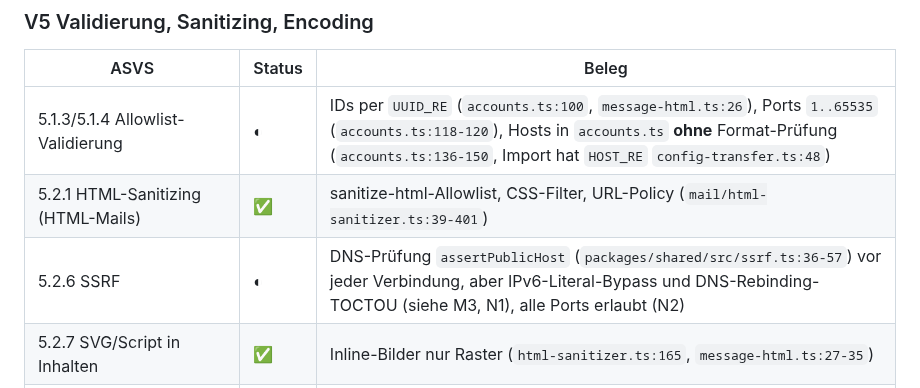
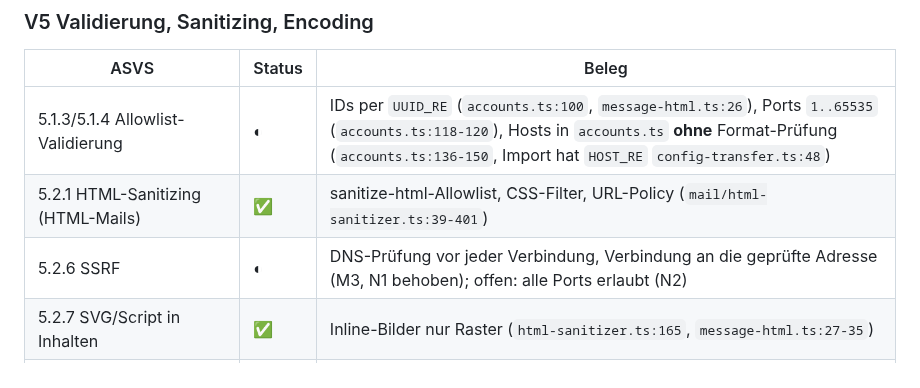
Before and after one commit to mszkb/fastmail-alternative, a Markdown page: docs/security/asvs-l2.md, the part around the change. Rendered like a GitHub page.

Commit message:
Update ASVS SSRF status after the rebinding fixes
Refs #56

Co-Authored-By: Claude Opus 5.5 <noreply@anthropic.com>
Claude-Session: https://claude.ai/code/session_01PUKtRZGvznjFJvE5KUZjV7

```diff
--- a/docs/security/asvs-l2.md
+++ b/docs/security/asvs-l2.md
@@ -93,7 +93,7 @@ Legende: ✅ erfüllt · ◐ teilweise · ❌ offen · n. a. nicht anwendbar
 | --------------------------------------------- | ------ | --------------------------------------------------------------------------------------------------------------------------------------------------------------------------------------------------------------------------- |
 | 5.1.3/5.1.4 Allowlist-Validierung             | ◐      | IDs per `UUID_RE` (`accounts.ts:100`, `message-html.ts:26`), Ports `1..65535` (`accounts.ts:118-120`), Hosts in `accounts.ts` **ohne** Format-Prüfung (`accounts.ts:136-150`, Import hat `HOST_RE` `config-transfer.ts:48`) |
 | 5.2.1 HTML-Sanitizing (HTML-Mails)            | ✅     | sanitize-html-Allowlist, CSS-Filter, URL-Policy (`mail/html-sanitizer.ts:39-401`)                                                                                                                                           |
-| 5.2.6 SSRF                                    | ◐      | DNS-Prüfung `assertPublicHost` (`packages/shared/src/ssrf.ts:36-57`) vor jeder Verbindung, aber IPv6-Literal-Bypass und DNS-Rebinding-TOCTOU (siehe M3, N1), alle Ports erlaubt (N2)                                        |
+| 5.2.6 SSRF                                    | ◐      | DNS-Prüfung vor jeder Verbindung, Verbindung an die geprüfte Adresse (M3, N1 behoben); offen: alle Ports erlaubt (N2)                                                                                                       |
 | 5.2.7 SVG/Script in Inhalten                  | ✅     | Inline-Bilder nur Raster (`html-sanitizer.ts:165`, `message-html.ts:27-35`)                                                                                                                                                 |
 | 5.3.1 kontextbezogenes Output-Encoding        | ✅     | Vue-Interpolation, kein `v-html` (`MessageBody.vue:138`); Mail-HTML nur via `srcdoc`                                                                                                                                        |
 | 5.3.3 XSS-Schutz Mail-HTML (Defense in Depth) | ✅     | iframe `sandbox="allow-popups allow-popups-to-escape-sandbox"` + eigene CSP (`MessageBody.vue:47-53,126`)                                                                                                                   |
```
